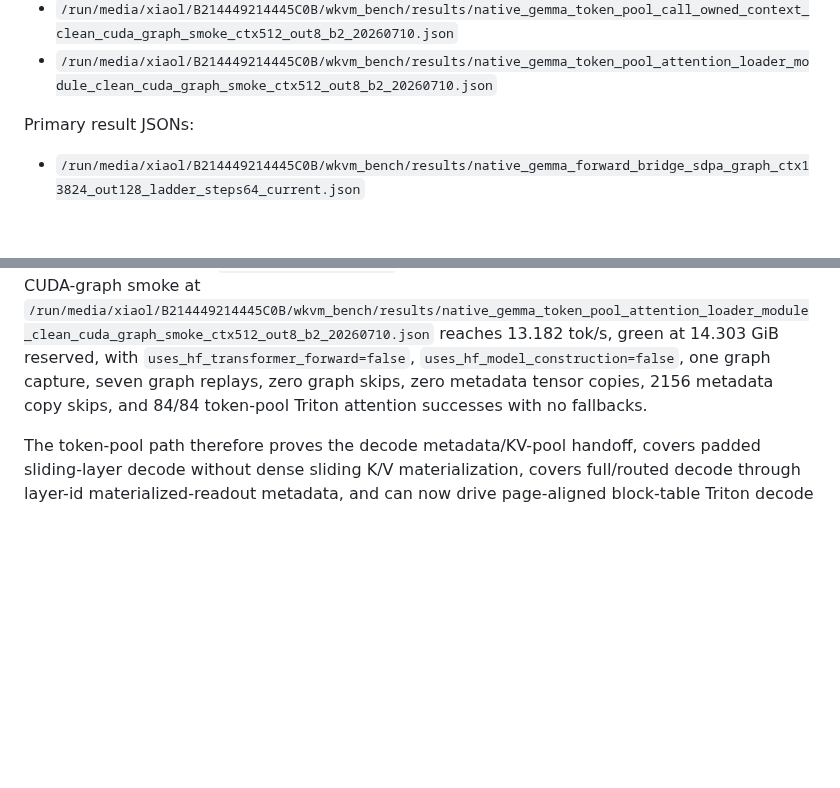
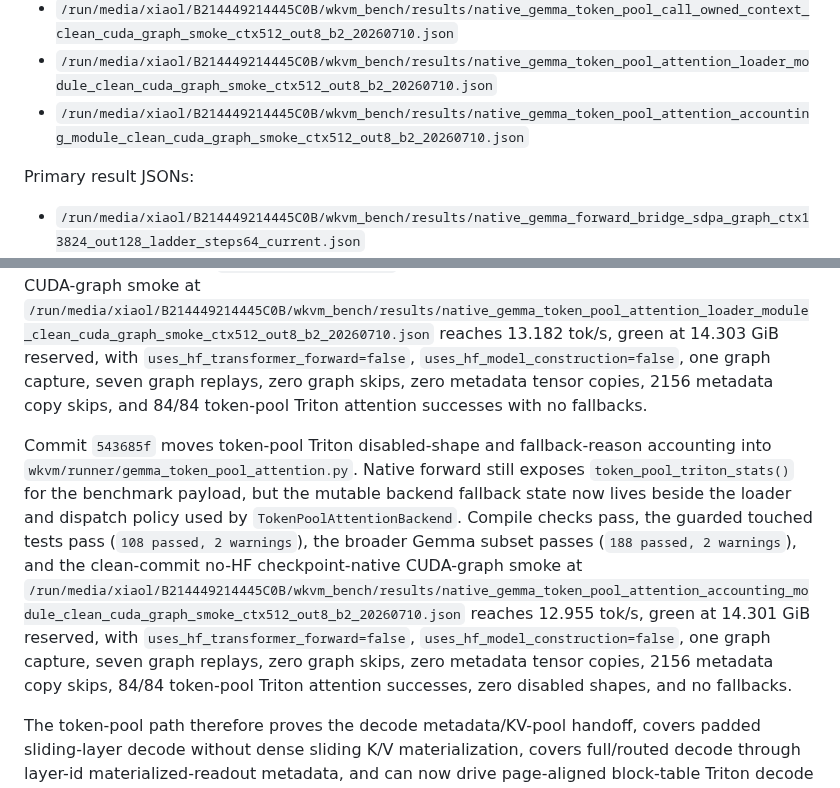
Before and after one commit to xiaol/wkvm, a Markdown page: experiments/results/gemma_native_vllm_sglang_current_compare_20260708.md, 2 parts joined by grey strips. Drawn GitHub-style; blank space fills up the shorter version.

Commit message:
Document token-pool fallback accounting checkpoint

```diff
--- a/experiments/results/gemma_native_vllm_sglang_current_compare_20260708.md
+++ b/experiments/results/gemma_native_vllm_sglang_current_compare_20260708.md
@@ -227,6 +227,7 @@ Latest dispatch/context-resolver artifacts:
 - `/run/media/xiaol/B214449214445C0B/wkvm_bench/results/native_gemma_token_pool_direct_backend_call_cuda_graph_smoke_ctx512_out8_b2_20260710.json`
 - `/run/media/xiaol/B214449214445C0B/wkvm_bench/results/native_gemma_token_pool_call_owned_context_clean_cuda_graph_smoke_ctx512_out8_b2_20260710.json`
 - `/run/media/xiaol/B214449214445C0B/wkvm_bench/results/native_gemma_token_pool_attention_loader_module_clean_cuda_graph_smoke_ctx512_out8_b2_20260710.json`
+- `/run/media/xiaol/B214449214445C0B/wkvm_bench/results/native_gemma_token_pool_attention_accounting_module_clean_cuda_graph_smoke_ctx512_out8_b2_20260710.json`
 
 Primary result JSONs:
 
@@ -580,6 +581,8 @@ Commit `4481d66` migrates the adapter-heavy native-forward tests to call `_token
 
 Commit `6929eff` moves the lazy token-pool Triton decode-function caches out of native forward and into `wkvm/runner/gemma_token_pool_attention.py`. Native forward still wires benchmark stats, timing hooks, and fallback reason accounting, but the attention module now owns the default flat, split, paged, and paged-split Triton loader functions consumed by `TokenPoolAttentionBackend`. Compile checks pass, the guarded touched tests pass (`108 passed, 2 warnings`), the broader Gemma subset passes (`188 passed, 2 warnings`), and the clean-commit no-HF checkpoint-native CUDA-graph smoke at `/run/media/xiaol/B214449214445C0B/wkvm_bench/results/native_gemma_token_pool_attention_loader_module_clean_cuda_graph_smoke_ctx512_out8_b2_20260710.json` reaches 13.182 tok/s, green at 14.303 GiB reserved, with `uses_hf_transformer_forward=false`, `uses_hf_model_construction=false`, one graph capture, seven graph replays, zero graph skips, zero metadata tensor copies, 2156 metadata copy skips, and 84/84 token-pool Triton attention successes with no fallbacks.
 
+Commit `543685f` moves token-pool Triton disabled-shape and fallback-reason accounting into `wkvm/runner/gemma_token_pool_attention.py`. Native forward still exposes `token_pool_triton_stats()` for the benchmark payload, but the mutable backend fallback state now lives beside the loader and dispatch policy used by `TokenPoolAttentionBackend`. Compile checks pass, the guarded touched tests pass (`108 passed, 2 warnings`), the broader Gemma subset passes (`188 passed, 2 warnings`), and the clean-commit no-HF checkpoint-native CUDA-graph smoke at `/run/media/xiaol/B214449214445C0B/wkvm_bench/results/native_gemma_token_pool_attention_accounting_module_clean_cuda_graph_smoke_ctx512_out8_b2_20260710.json` reaches 12.955 tok/s, green at 14.301 GiB reserved, with `uses_hf_transformer_forward=false`, `uses_hf_model_construction=false`, one graph capture, seven graph replays, zero graph skips, zero metadata tensor copies, 2156 metadata copy skips, 84/84 token-pool Triton attention successes, zero disabled shapes, and no fallbacks.
+
 The token-pool path therefore proves the decode metadata/KV-pool handoff, covers padded sliding-layer decode without dense sliding K/V materialization, covers full/routed decode through layer-id materialized-readout metadata, and can now drive page-aligned block-table Triton decode plus opt-in flat and paged split-KV Triton paths from the native engine. It is still not a throughput win versus the production materialized-cache path. The main reasons are visible in the implementation and metrics: CUDA graph replay now works but is slower than eager no-graph token-pool decode, the reference path gathers and loops over rows when fallback is needed, the current auto-persistent/page-reclaim B8 token-pool row reaches 213.488 tok/s but still trails dense no-graph at 228.219 tok/s, paged split-KV is correct but slower than the current paged tensor path on the measured B8 row, and full/routed coverage still starts from a materialized routed readout plus token-pool slot backfill rather than a native paged/ragged layout.
 
 This is still not comparable to vLLM/SGLang as a native high-throughput inference engine. The main remaining gaps are:
```
